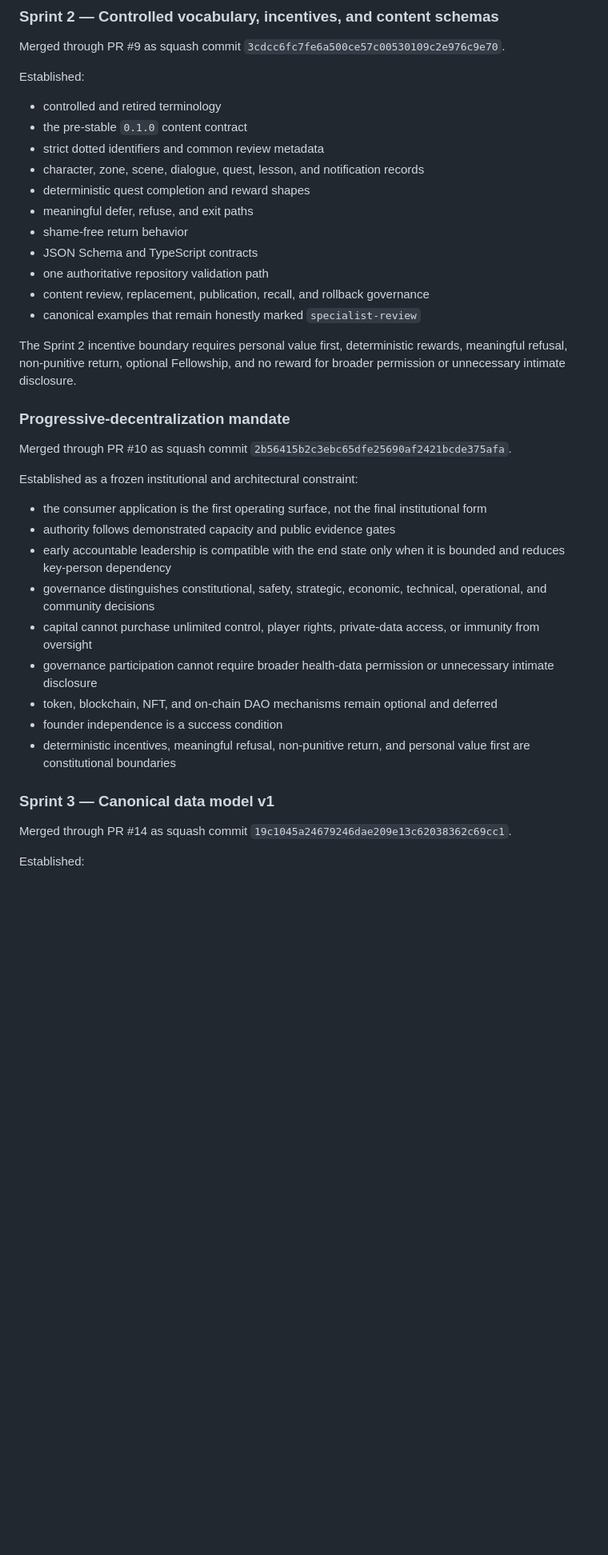
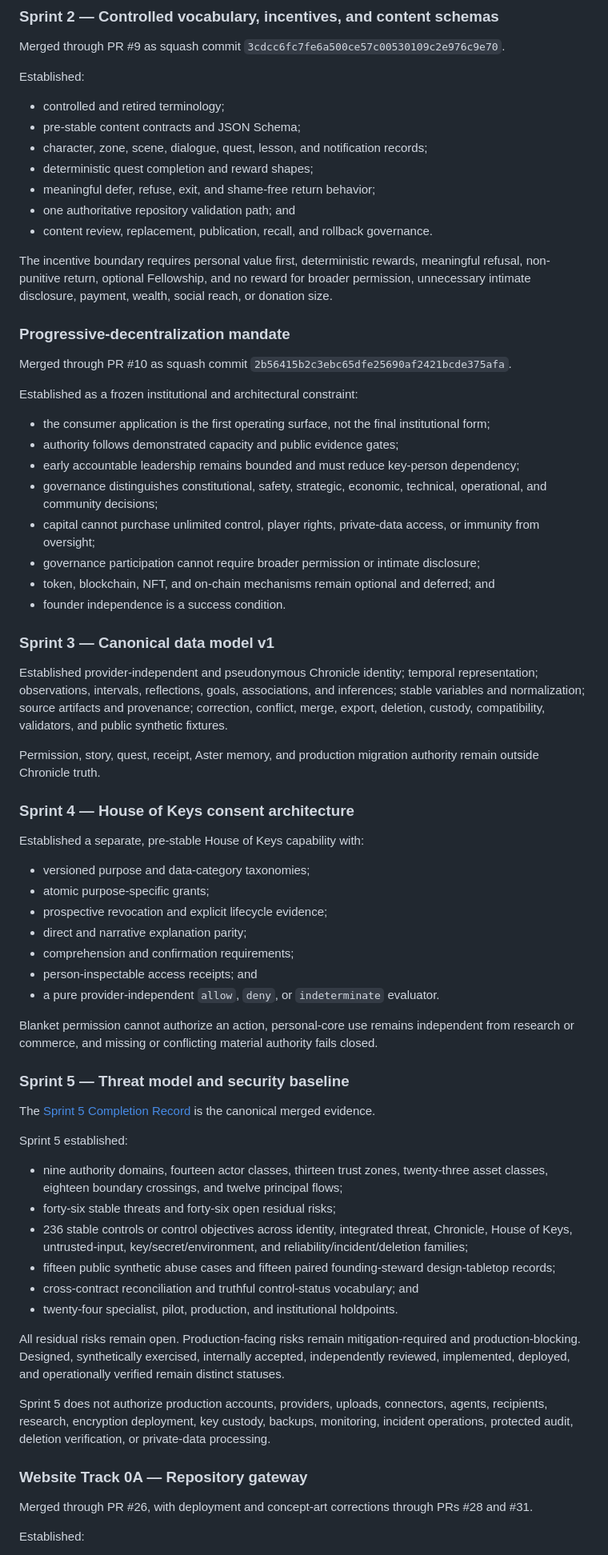
Before and after one commit to finalboss-tom/calypsos-promise, a Markdown page: docs/roadmap/current-status.md, the part around one of its changes. Shown at 80% size. Drawn GitHub-style; blank space fills up the shorter version.

```diff
--- a/docs/roadmap/current-status.md
+++ b/docs/roadmap/current-status.md
@@ -56,19 +56,15 @@ Merged through PR #9 as squash commit `3cdcc6fc7fe6a500ce57c00530109c2e976c9e70`
 
 Established:
 
-- controlled and retired terminology
-- the pre-stable `0.1.0` content contract
-- strict dotted identifiers and common review metadata
-- character, zone, scene, dialogue, quest, lesson, and notification records
-- deterministic quest completion and reward shapes
-- meaningful defer, refuse, and exit paths
-- shame-free return behavior
-- JSON Schema and TypeScript contracts
-- one authoritative repository validation path
-- content review, replacement, publication, recall, and rollback governance
-- canonical examples that remain honestly marked `specialist-review`
+- controlled and retired terminology;
+- pre-stable content contracts and JSON Schema;
+- character, zone, scene, dialogue, quest, lesson, and notification records;
+- deterministic quest completion and reward shapes;
+- meaningful defer, refuse, exit, and shame-free return behavior;
+- one authoritative repository validation path; and
+- content review, replacement, publication, recall, and rollback governance.
 
-The Sprint 2 incentive boundary requires personal value first, deterministic rewards, meaningful refusal, non-punitive return, optional Fellowship, and no reward for broader permission or unnecessary intimate disclosure.
+The incentive boundary requires personal value first, deterministic rewards, meaningful refusal, non-punitive return, optional Fellowship, and no reward for broader permission, unnecessary intimate disclosure, payment, wealth, social reach, or donation size.
 
 ### Progressive-decentralization mandate
 
@@ -76,19 +72,55 @@ Merged through PR #10 as squash commit `2b56415b2c3ebc65dfe25690af2421bcde375afa
 
 Established as a frozen institutional and architectural constraint:
 
-- the consumer application is the first operating surface, not the final institutional form
-- authority follows demonstrated capacity and public evidence gates
-- early accountable leadership is compatible with the end state only when it is bounded and reduces key-person dependency
-- governance distinguishes constitutional, safety, strategic, economic, technical, operational, and community decisions
-- capital cannot purchase unlimited control, player rights, private-data access, or immunity from oversight
-- governance participation cannot require broader health-data permission or unnecessary intimate disclosure
-- token, blockchain, NFT, and on-chain DAO mechanisms remain optional and deferred
-- founder independence is a success condition
-- deterministic incentives, meaningful refusal, non-punitive return, and personal value first are constitutional boundaries
+- the consumer application is the first operating surface, not the final institutional form;
+- authority follows demonstrated capacity and public evidence gates;
+- early accountable leadership remains bounded and must reduce key-person dependency;
+- governance distinguishes constitutional, safety, strategic, economic, technical, operational, and community decisions;
+- capital cannot purchase unlimited control, player rights, private-data access, or immunity from oversight;
+- governance participation cannot require broader permission or intimate disclosure;
+- token, blockchain, NFT, and on-chain mechanisms remain optional and deferred; and
+- founder independence is a success condition.
 
 ### Sprint 3 — Canonical data model v1
 
-Merged through PR #14 as squash commit `19c1045a24679246dae209e13c62038362c69cc1`.
+Established provider-independent and pseudonymous Chronicle identity; temporal representation; observations, intervals, reflections, goals, associations, and inferences; stable variables and normalization; source artifacts and provenance; correction, conflict, merge, export, deletion, custody, compatibility, validators, and public synthetic fixtures.
+
+Permission, story, quest, receipt, Aster memory, and production migration authority remain outside Chronicle truth.
+
+### Sprint 4 — House of Keys consent architecture
+
+Established a separate, pre-stable House of Keys capability with:
+
+- versioned purpose and data-category taxonomies;
+- atomic purpose-specific grants;
+- prospective revocation and explicit lifecycle evidence;
+- direct and narrative explanation parity;
+- comprehension and confirmation requirements;
+- person-inspectable access receipts; and
+- a pure provider-independent `allow`, `deny`, or `indeterminate` evaluator.
+
+Blanket permission cannot authorize an action, personal-core use remains independent from research or commerce, and missing or conflicting material authority fails closed.
+
+### Sprint 5 — Threat model and security baseline
+
+The [Sprint 5 Completion Record](sprint-5-completion-record.md) is the canonical merged evidence.
+
+Sprint 5 established:
+
+- nine authority domains, fourteen actor classes, thirteen trust zones, twenty-three asset classes, eighteen boundary crossings, and twelve principal flows;
+- forty-six stable threats and forty-six open residual risks;
+- 236 stable controls or control objectives across identity, integrated threat, Chronicle, House of Keys, untrusted-input, key/secret/environment, and reliability/incident/deletion families;
+- fifteen public synthetic abuse cases and fifteen paired founding-steward design-tabletop records;
+- cross-contract reconciliation and truthful control-status vocabulary; and
+- twenty-four specialist, pilot, production, and institutional holdpoints.
+
+All residual risks remain open. Production-facing risks remain mitigation-required and production-blocking. Designed, synthetically exercised, internally accepted, independently reviewed, implemented, deployed, and operationally verified remain distinct statuses.
+
+Sprint 5 does not authorize production accounts, providers, uploads, connectors, agents, recipients, research, encryption deployment, key custody, backups, monitoring, incident operations, protected audit, deletion verification, or private-data processing.
+
+### Website Track 0A — Repository gateway
+
+Merged through PR #26, with deployment and concept-art corrections through PRs #28 and #31.
 
 Established:
 
```
Also changed, not shown: other parts of docs/roadmap/current-status.md (+89 -175 lines).
